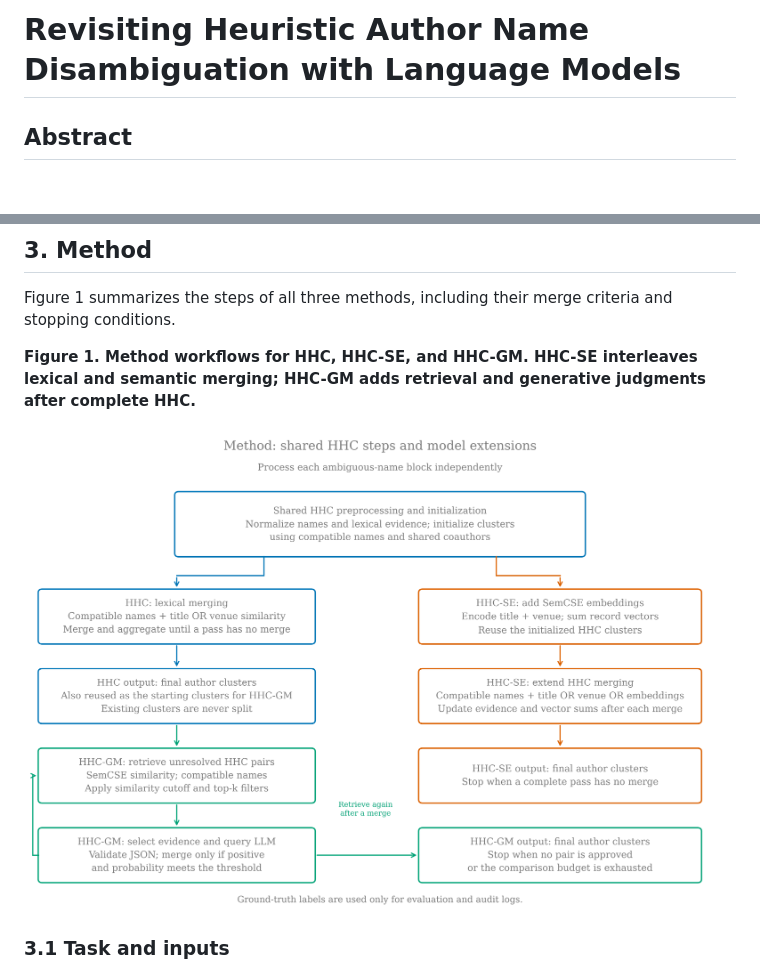
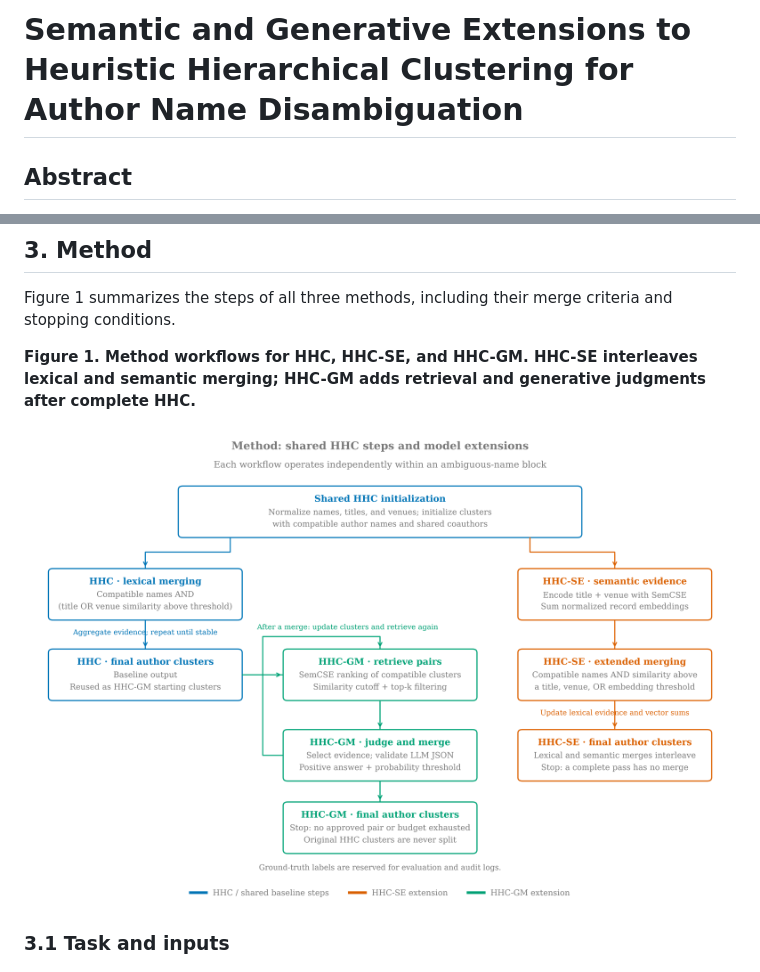
Before and after one commit to Victorgonl/HHC, a Markdown page: README.md, 2 parts joined by grey strips. GitHub-like rendering; pictures changed too: figs/methodology.png; blank space fills up the shorter version.

```diff
--- a/README.md
+++ b/README.md
@@ -1,4 +1,4 @@
-# Revisiting Heuristic Author Name Disambiguation with Language Models
+# Semantic and Generative Extensions to Heuristic Hierarchical Clustering for Author Name Disambiguation
 
 ## Abstract
 
```
Also changed, not shown: 2 other files.
